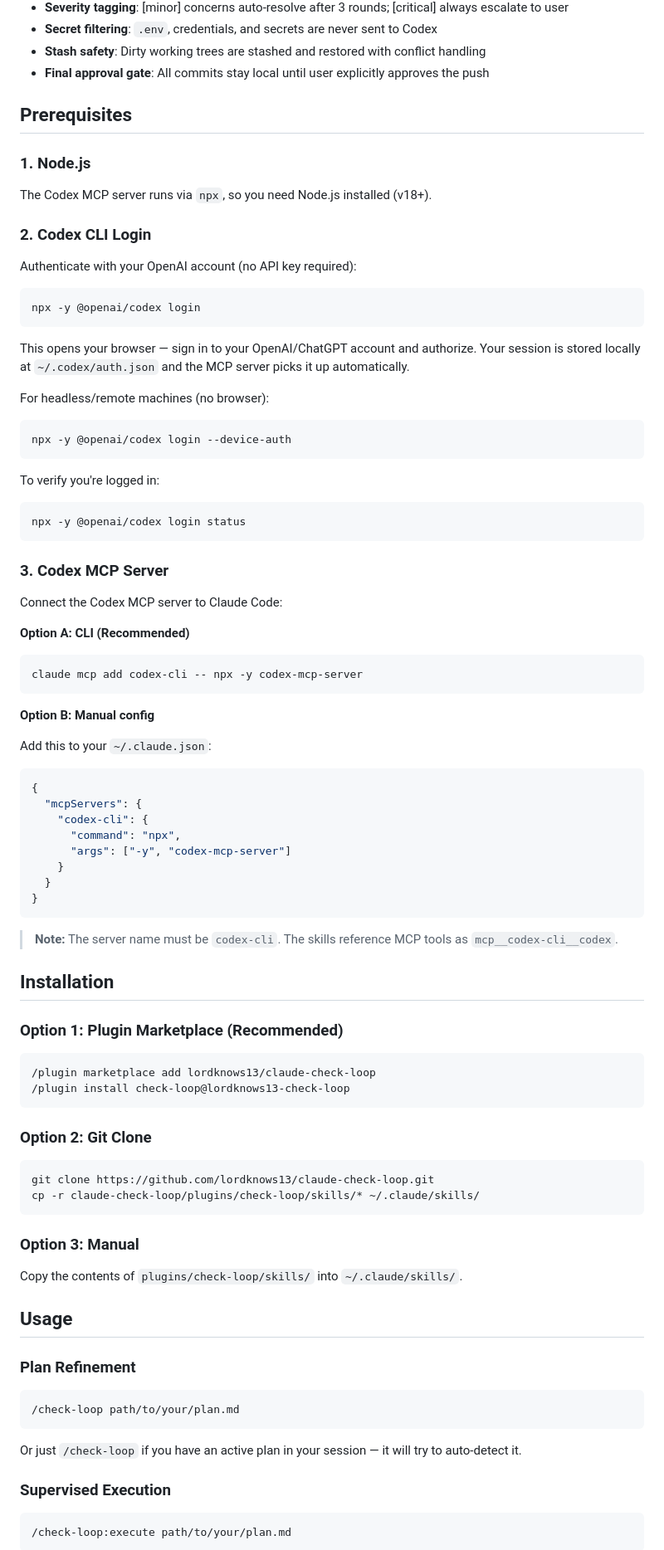
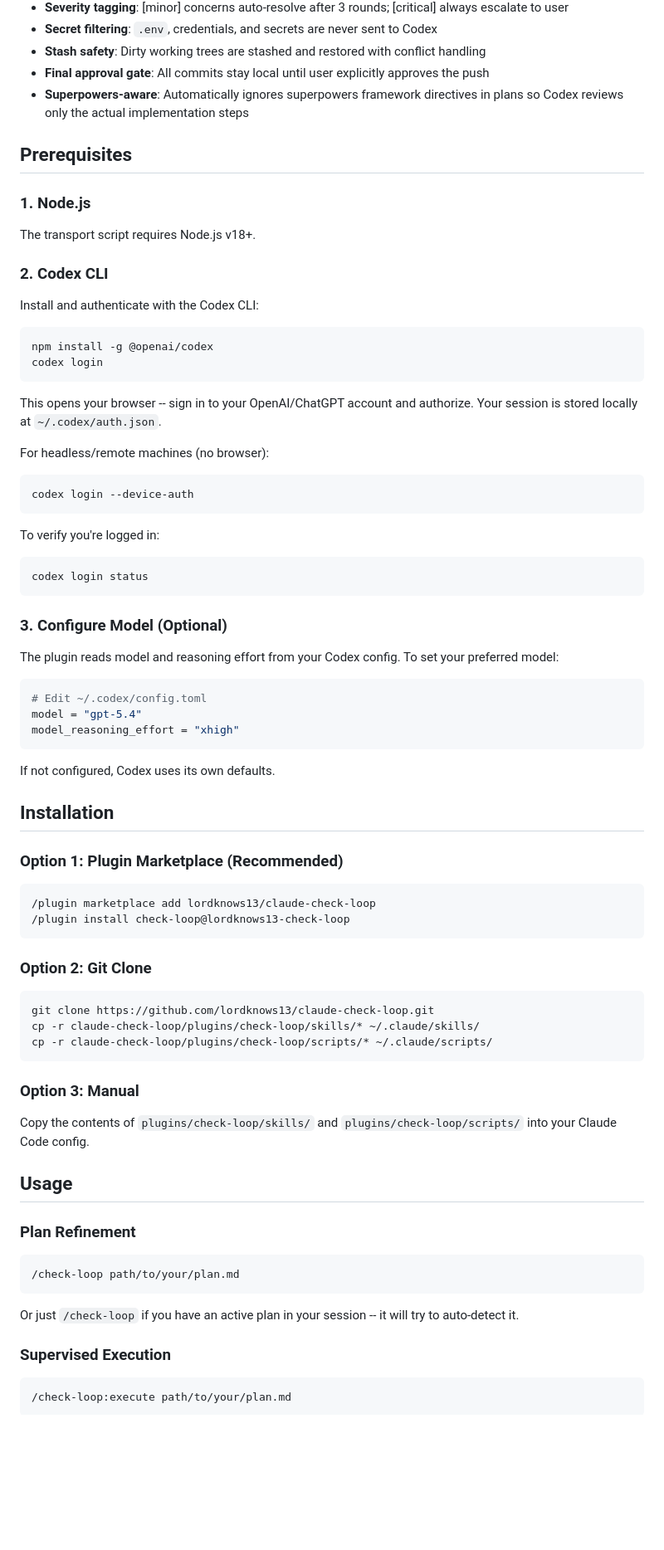
Before and after one commit to Novacon/check-loop, a Markdown page: README.md, the part around one of its changes. Shown at 83% size. Drawn GitHub-style; blank space fills up the shorter version.

````diff
--- a/README.md
+++ b/README.md
@@ -39,61 +39,48 @@ Executes an approved plan continuously using fresh subagents per step, with thre
 - **Secret filtering**: `.env`, credentials, and secrets are never sent to Codex
 - **Stash safety**: Dirty working trees are stashed and restored with conflict handling
 - **Final approval gate**: All commits stay local until user explicitly approves the push
+- **Superpowers-aware**: Automatically ignores superpowers framework directives in plans so Codex reviews only the actual implementation steps
 
 ## Prerequisites
 
 ### 1. Node.js
 
-The Codex MCP server runs via `npx`, so you need Node.js installed (v18+).
+The transport script requires Node.js v18+.
 
-### 2. Codex CLI Login
+### 2. Codex CLI
 
-Authenticate with your OpenAI account (no API key required):
+Install and authenticate with the Codex CLI:
 
 ```bash
-npx -y @openai/codex login
+npm install -g @openai/codex
+codex login
 ```
 
-This opens your browser — sign in to your OpenAI/ChatGPT account and authorize. Your session is stored locally at `~/.codex/auth.json` and the MCP server picks it up automatically.
+This opens your browser -- sign in to your OpenAI/ChatGPT account and authorize. Your session is stored locally at `~/.codex/auth.json`.
 
 For headless/remote machines (no browser):
 
 ```bash
-npx -y @openai/codex login --device-auth
+codex login --device-auth
 ```
 
 To verify you're logged in:
 
 ```bash
-npx -y @openai/codex login status
+codex login status
 ```
 
-### 3. Codex MCP Server
+### 3. Configure Model (Optional)
 
-Connect the Codex MCP server to Claude Code:
-
-**Option A: CLI (Recommended)**
+The plugin reads model and reasoning effort from your Codex config. To set your preferred model:
 
 ```bash
-claude mcp add codex-cli -- npx -y codex-mcp-server
+# Edit ~/.codex/config.toml
+model = "gpt-5.4"
+model_reasoning_effort = "xhigh"
 ```
 
-**Option B: Manual config**
-
-Add this to your `~/.claude.json`:
-
-```json
-{
-  "mcpServers": {
-    "codex-cli": {
-      "command": "npx",
-      "args": ["-y", "codex-mcp-server"]
-    }
-  }
-}
-```
-
-> **Note:** The server name must be `codex-cli`. The skills reference MCP tools as `mcp__codex-cli__codex`.
+If not configured, Codex uses its own defaults.
 
 ## Installation
 
@@ -109,11 +96,12 @@ Add this to your `~/.claude.json`:
 ```bash
 git clone https://github.com/lordknows13/claude-check-loop.git
 cp -r claude-check-loop/plugins/check-loop/skills/* ~/.claude/skills/
+cp -r claude-check-loop/plugins/check-loop/scripts/* ~/.claude/scripts/
 ```
 
 ### Option 3: Manual
 
-Copy the contents of `plugins/check-loop/skills/` into `~/.claude/skills/`.
+Copy the contents of `plugins/check-loop/skills/` and `plugins/check-loop/scripts/` into your Claude Code config.
 
 ## Usage
 
@@ -123,7 +111,7 @@ Copy the contents of `plugins/check-loop/skills/` into `~/.claude/skills/`.
 /check-loop path/to/your/plan.md
 ```
 
-Or just `/check-loop` if you have an active plan in your session — it will try to auto-detect it.
+Or just `/check-loop` if you have an active plan in your session -- it will try to auto-detect it.
 
 ### Supervised Execution
 
````
Also changed, not shown: other parts of README.md (+24 -8 lines).
